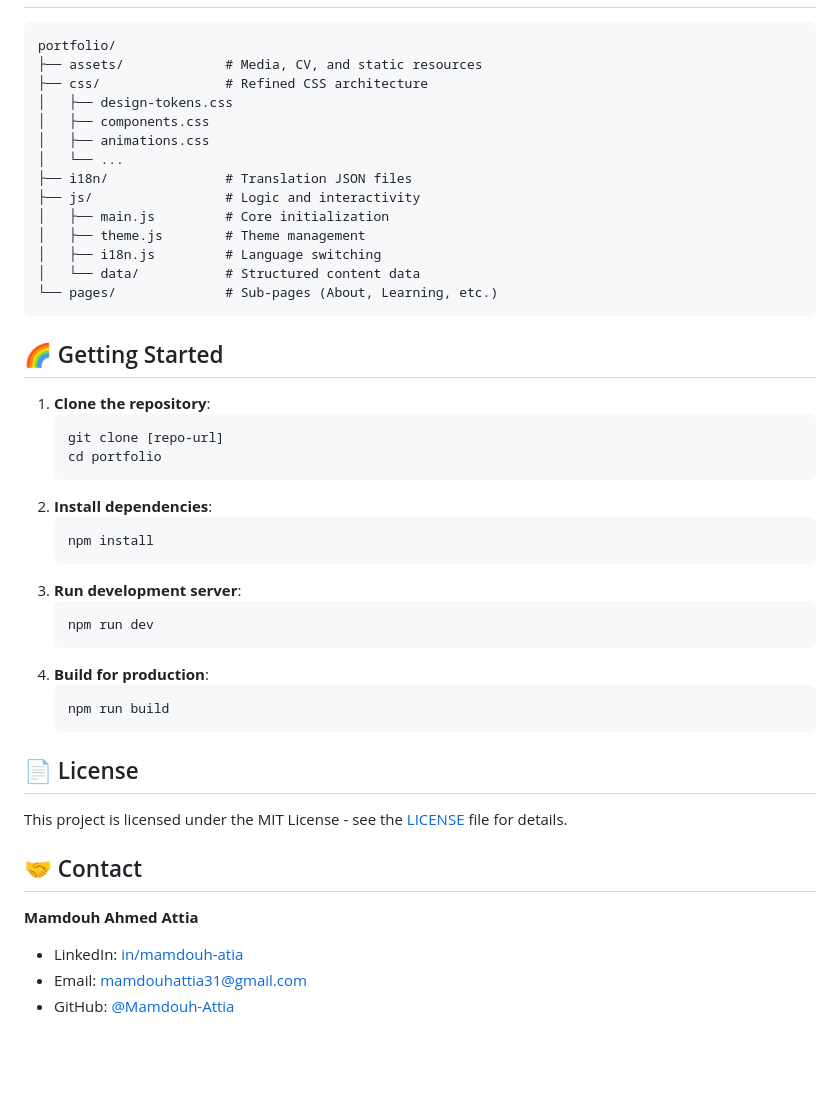
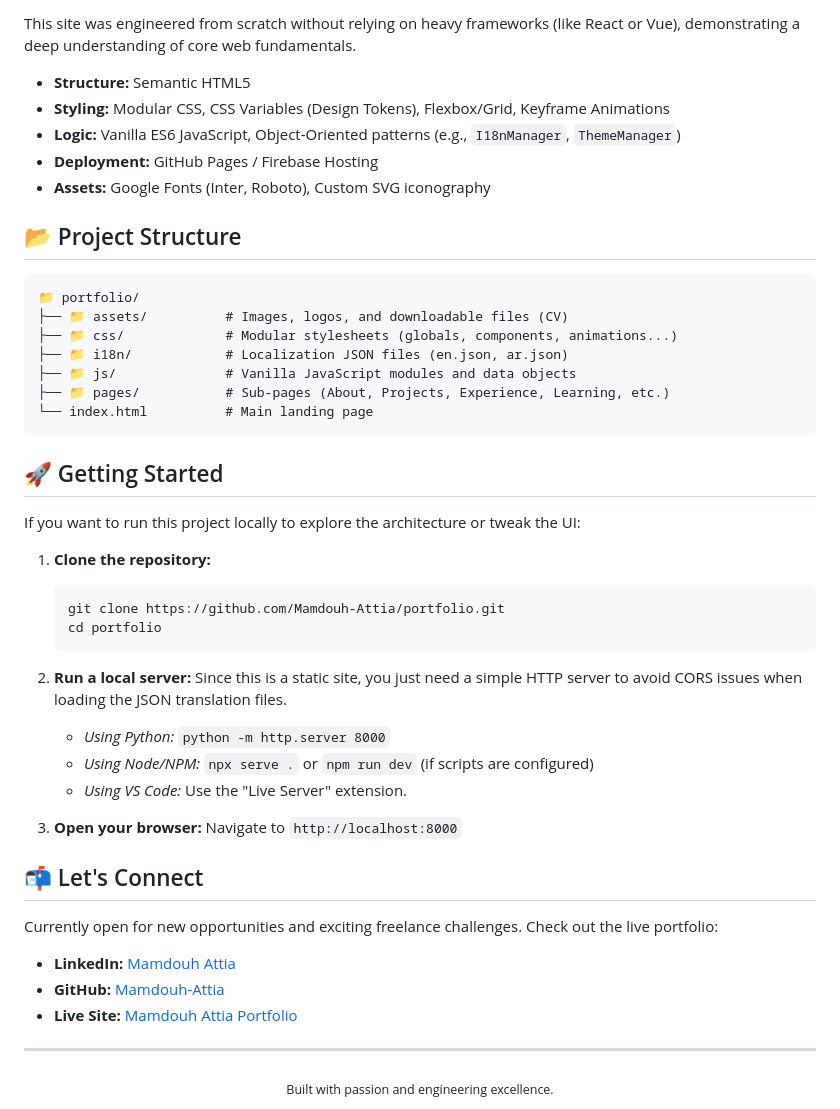
Before and after one commit to Mamdouh-Attia/mamdouh_portfolio, a Markdown page: README.md, the part around the change printed below. GitHub-like rendering; blank space fills up the shorter version.

Commit message:
docs: update README.md

````diff
--- a/README.md
+++ b/README.md
@@ -18,48 +44,50 @@ This portfolio is designed to "Turn Your Ideas Into Reality." It goes beyond a s
+This site was engineered from scratch without relying on heavy frameworks (like React or Vue), demonstrating a deep understanding of core web fundamentals.
+
+- **Structure:** Semantic HTML5
+- **Styling:** Modular CSS, CSS Variables (Design Tokens), Flexbox/Grid, Keyframe Animations
+- **Logic:** Vanilla ES6 JavaScript, Object-Oriented patterns (e.g., `I18nManager`, `ThemeManager`)
+- **Deployment:** GitHub Pages / Firebase Hosting
+- **Assets:** Google Fonts (Inter, Roboto), Custom SVG iconography
+
+## 📂 Project Structure
 
 ```text
-portfolio/
-├── assets/             # Media, CV, and static resources
-├── css/                # Refined CSS architecture
-│   ├── design-tokens.css
-│   ├── components.css
-│   ├── animations.css
-│   └── ...
-├── i18n/               # Translation JSON files
-├── js/                 # Logic and interactivity
-│   ├── main.js         # Core initialization
-│   ├── theme.js        # Theme management
-│   ├── i18n.js         # Language switching
-│   └── data/           # Structured content data
-└── pages/              # Sub-pages (About, Learning, etc.)
+📁 portfolio/
+├── 📁 assets/          # Images, logos, and downloadable files (CV)
+├── 📁 css/             # Modular stylesheets (globals, components, animations...)
+├── 📁 i18n/            # Localization JSON files (en.json, ar.json)
+├── 📁 js/              # Vanilla JavaScript modules and data objects
+├── 📁 pages/           # Sub-pages (About, Projects, Experience, Learning, etc.)
+└── index.html          # Main landing page
 ```
 
-## 🌈 Getting Started
+## 🚀 Getting Started
 
-1.  **Clone the repository**:
-    ```bash
-    git clone [repo-url]
-    cd portfolio
-    ```
-2.  **Install dependencies**:
-    ```bash
-    npm install
-    ```
-3.  **Run development server**:
-    ```bash
-    npm run dev
-    ```
-4.  **Build for production**:
-    ```bash
-    npm run build
-    ```
+If you want to run this project locally to explore the architecture or tweak the UI:
 
-## 📄 License
+1. **Clone the repository:**
+   ```bash
+   git clone https://github.com/Mamdouh-Attia/portfolio.git
+   cd portfolio
+   ```
 
-This project is licensed under the MIT License - see the [LICENSE](LICENSE) file for details.
+2. **Run a local server:**
+   Since this is a static site, you just need a simple HTTP server to avoid CORS issues when loading the JSON translation files.
+   - *Using Python:* `python -m http.server 8000`
+   - *Using Node/NPM:* `npx serve .` or `npm run dev` (if scripts are configured)
+   - *Using VS Code:* Use the "Live Server" extension.
 
-## 🤝 Contact
+3. **Open your browser:** Navigate to `http://localhost:8000`
 
-**Mamdouh Ahmed Attia**
-- LinkedIn: [in/mamdouh-atia](https://www.linkedin.com/in/mamdouh-atia/)
-- Email: [mamdouhattia31@gmail.com](mailto:mamdouhattia31@gmail.com)
-- GitHub: [@Mamdouh-Attia](https://github.com/Mamdouh-Attia)
+## 📬 Let's Connect
+
+Currently open for new opportunities and exciting freelance challenges. Check out the live portfolio:
+
+- **LinkedIn:** [Mamdouh Attia](https://www.linkedin.com/in/mamdouh-atia/)
+- **GitHub:** [Mamdouh-Attia](https://github.com/Mamdouh-Attia)
+- **Live Site:** [Mamdouh Attia Portfolio](https://mamdouh-attia.github.io/portfolio/)
+
+---
+<div align="center">
+  <sub>Built with passion and engineering excellence.</sub>
+</div>
````
Also changed, not shown: other parts of README.md (+38 -12 lines), assets/readme/experience.png (added), assets/readme/hero.png (added), assets/readme/learning.png (added), assets/readme/projects.png (added), assets/readme/teaching.png (added).
